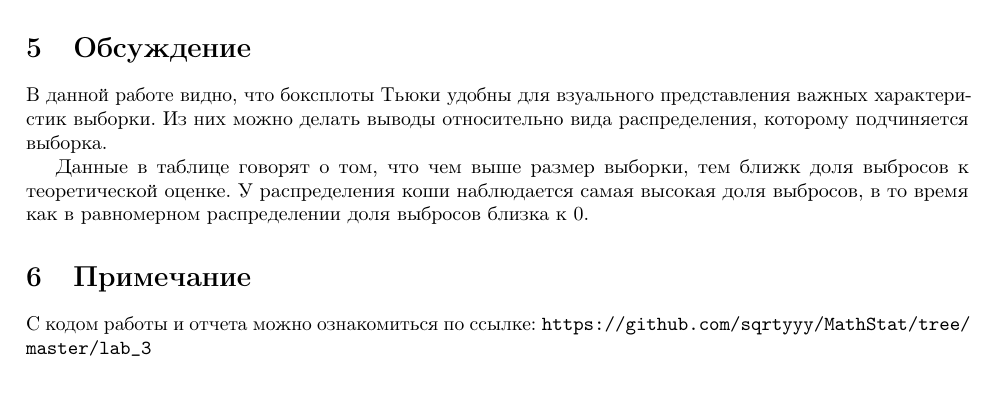
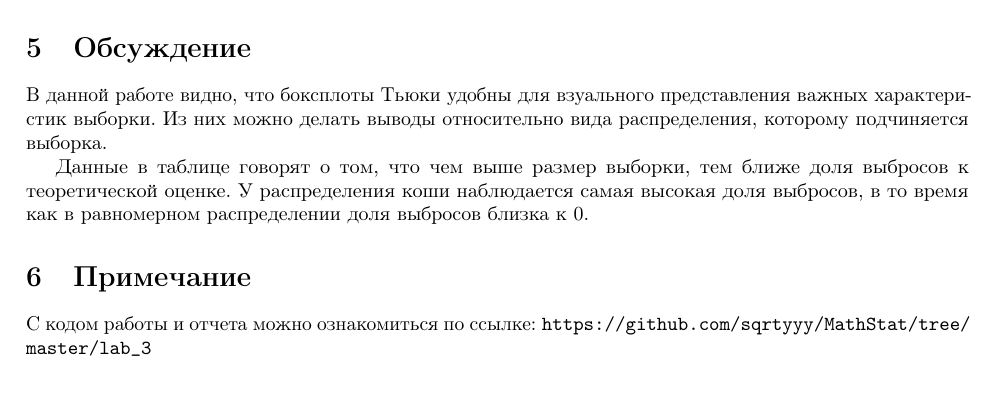
Before and after one commit to sqrtyyy/MathStat, a LaTeX document (lab_3/paper/main.tex): part of page 6 of 6, cut so that both start at the same text. Compiled offline with pdfLaTeX.

Commit message:
minor report fix

```diff
--- a/lab_3/paper/main.tex
+++ b/lab_3/paper/main.tex
@@ -129,7 +129,7 @@
 характеристик выборки. Из них можно делать выводы относительно
 вида распределения, которому подчиняется выборка.
 
-Данные в таблице говорят о том, что чем выше размер выборки, тем ближк доля выбросов к теоретической оценке. У распределения коши наблюдается самая высокая доля выбросов, в то время как в равномерном распределении доля выбросов близка к 0.
+Данные в таблице говорят о том, что чем выше размер выборки, тем ближе доля выбросов к теоретической оценке. У распределения коши наблюдается самая высокая доля выбросов, в то время как в равномерном распределении доля выбросов близка к 0.
 
 \section{Примечание}
 
```
